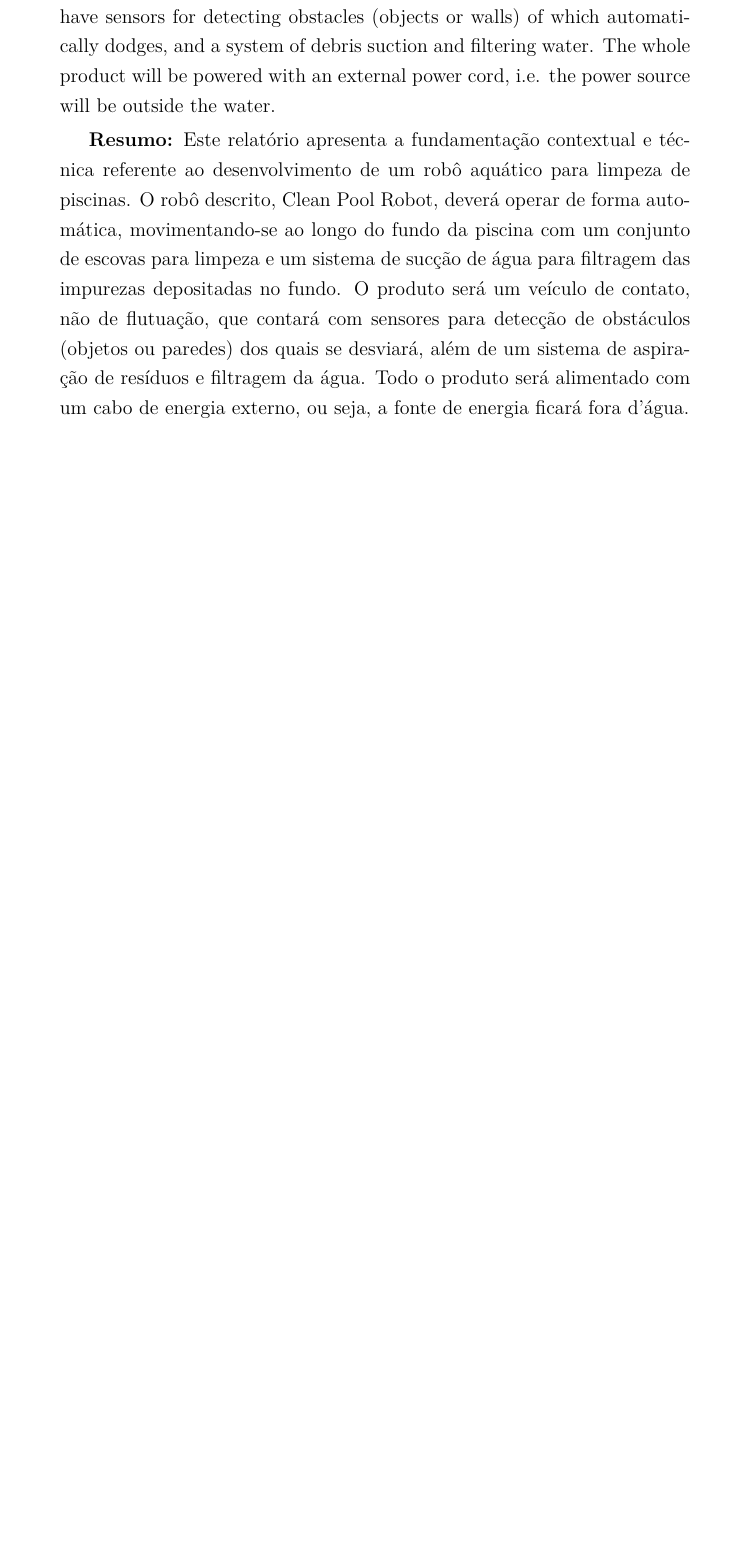
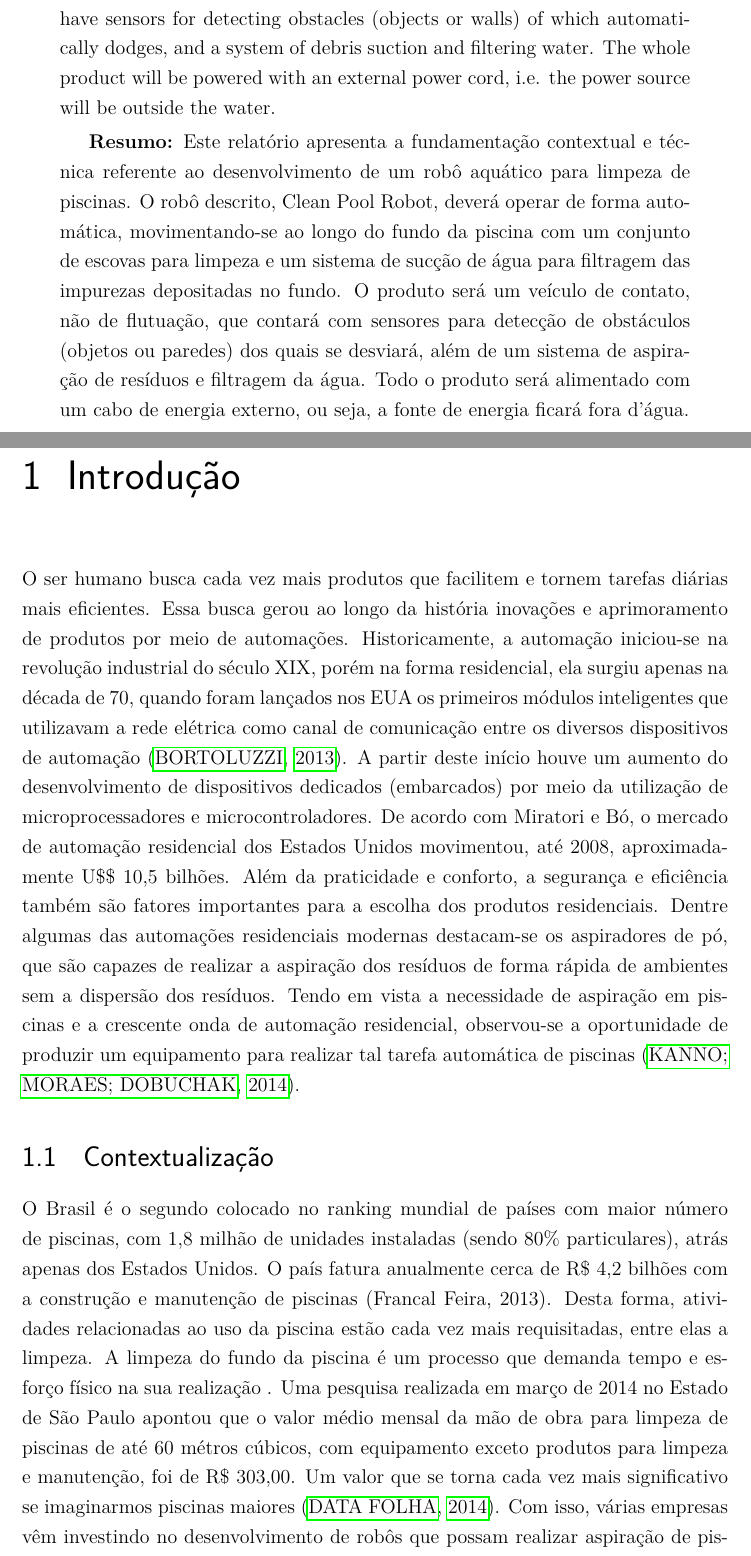
Before and after one commit to CleanPoolRobot/first-report, a LaTeX thesis (first-report.tex, which reads editable/introduction.tex): part of the page before the commit and two parts of pages 1 and 2 of 5 after it, the two joined at a grey line, cut so that both start at the same text, the shorter picture padded with empty space. Compiled offline with pdfLaTeX.

Commit message:
Iniciando introdução

```diff
--- /dev/null
+++ b/editable/introduction.tex
@@ -0,0 +1,34 @@
+\chapter{Introdução}
+O ser humano busca cada vez mais produtos que facilitem e tornem tarefas
+diárias mais eficientes. Essa busca gerou ao longo da história inovações e
+aprimoramento de produtos por meio de automações. Historicamente, a automação
+iniciou-se na revolução industrial do século XIX, porém na forma residencial,
+ela surgiu apenas na década de 70, quando foram lançados nos EUA os primeiros
+módulos inteligentes que utilizavam a rede elétrica como canal de comunicação
+entre os diversos dispositivos de automação \cite{sra}. A partir deste início
+houve um aumento do desenvolvimento de dispositivos dedicados (embarcados) por
+meio da utilização de microprocessadores e microcontroladores. De acordo com
+Miratori e Bó, o mercado de automação residencial dos Estados Unidos
+movimentou, até 2008, aproximadamente U\$\$ 10,5 bilhões. Além da praticidade
+e conforto, a segurança e eficiência também são fatores importantes para a
+escolha dos produtos residenciais. Dentre algumas das automações residenciais
+modernas destacam-se os aspiradores de pó, que são capazes de realizar a
+aspiração dos resíduos de forma rápida de ambientes sem a dispersão dos
+resíduos. Tendo em vista a necessidade de aspiração em piscinas e a crescente
+onda de automação residencial, observou-se a oportunidade de produzir um
+equipamento para realizar tal tarefa automática de piscinas \cite{kanno2014}.
+
+\section{Contextualização}
+O Brasil é o segundo colocado no ranking mundial de países com maior número de
+piscinas, com 1,8 milhão de unidades instaladas (sendo 80\% particulares),
+atrás apenas dos Estados Unidos. O país fatura anualmente cerca de R\$ 4,2
+bilhões com a construção e manutenção de piscinas (Francal Feira, 2013). Desta
+forma, atividades relacionadas ao uso da piscina estão cada vez mais
+requisitadas, entre elas a limpeza. A limpeza do fundo da piscina é um processo
+que demanda tempo e esforço físico na sua realização . Uma pesquisa realizada
+em  março de 2014 no Estado de São Paulo apontou que o valor médio mensal da
+mão de obra para limpeza de piscinas de até 60 métros cúbicos, com equipamento exceto
+produtos para limpeza e manutenção,  foi de R\$ 303,00. Um valor que se torna
+cada vez mais significativo se imaginarmos piscinas maiores \cite{datafolha2014}.
+Com isso, várias empresas vêm investindo no desenvolvimento de robôs que possam
+realizar aspiração de piscinas.No Brasil existem basicamente 3 tipos de
```
Also changed, not shown: bibliografia.bib (added, +33 -0 lines), first-report.tex (+2 -0 lines), editable/introduction.tex (40 more changed lines).
